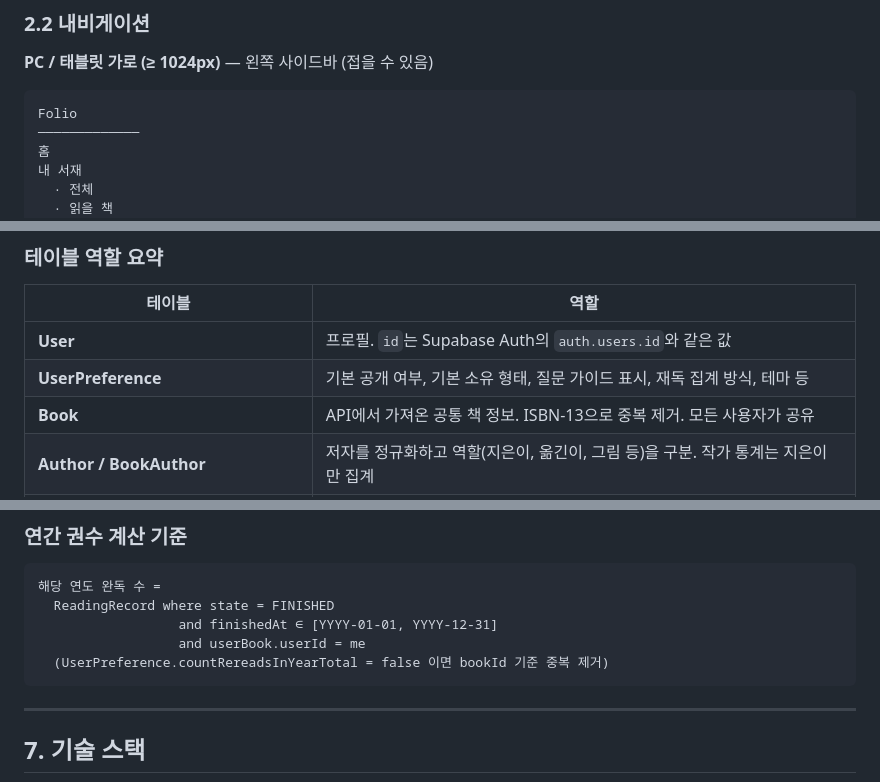
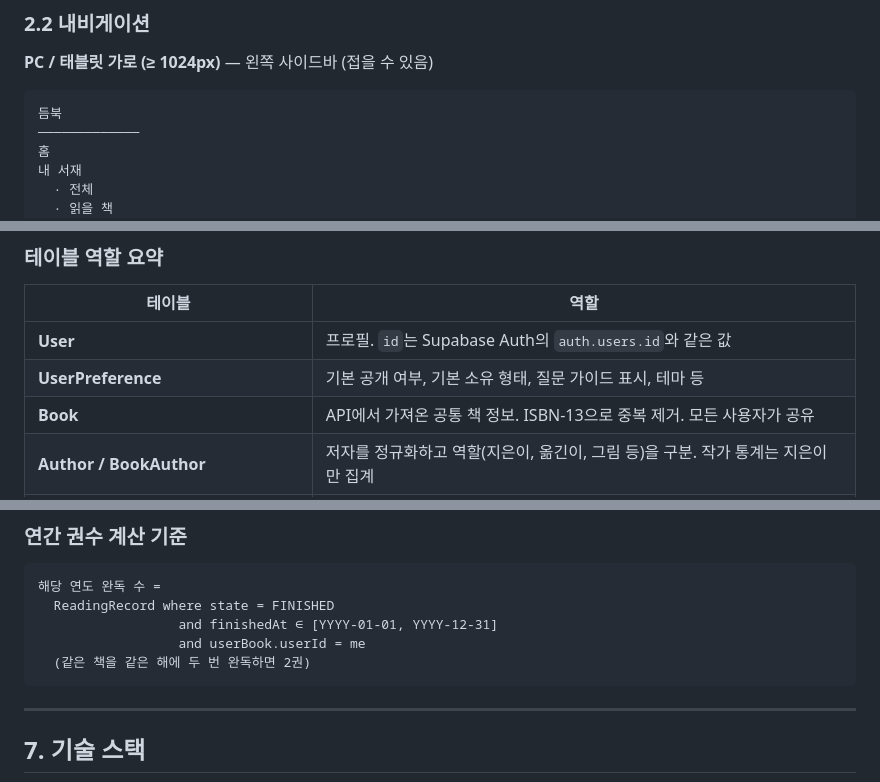
Before and after one commit to kimbany/kimbany.github.io, a Markdown page: folio/docs/PLAN.md, 3 parts joined by grey strips. Drawn GitHub-style.

````diff
--- a/folio/docs/PLAN.md
+++ b/folio/docs/PLAN.md
@@ -134,7 +131,7 @@ flowchart LR
 **PC / 태블릿 가로 (≥ 1024px)** — 왼쪽 사이드바 (접을 수 있음)
 
 ```
-Folio
+듬북
 ─────────────
 홈
 내 서재
@@ -399,7 +396,7 @@ erDiagram
 | 테이블 | 역할 |
 |--------|------|
 | **User** | 프로필. `id`는 Supabase Auth의 `auth.users.id`와 같은 값 |
-| **UserPreference** | 기본 공개 여부, 기본 소유 형태, 질문 가이드 표시, 재독 집계 방식, 테마 등 |
+| **UserPreference** | 기본 공개 여부, 기본 소유 형태, 질문 가이드 표시, 테마 등 |
 | **Book** | API에서 가져온 공통 책 정보. ISBN-13으로 중복 제거. 모든 사용자가 공유 |
 | **Author / BookAuthor** | 저자를 정규화하고 역할(지은이, 옮긴이, 그림 등)을 구분. 작가 통계는 지은이만 집계 |
 | **BookCategory** | API의 공식 카테고리 트리. `genre` 컬럼에 서비스 자체 장르(소설, 에세이, 인문 …)를 매핑 |
@@ -927,7 +923,7 @@ Supabase의 Row Level Security도 켜서, 혹시 클라이언트가 DB에 직접
   ReadingRecord where state = FINISHED
                   and finishedAt ∈ [YYYY-01-01, YYYY-12-31]
                   and userBook.userId = me
-  (UserPreference.countRereadsInYearTotal = false 이면 bookId 기준 중복 제거)
+  (같은 책을 같은 해에 두 번 완독하면 2권)
 ```
 
 ---
````
Also changed, not shown: other parts of folio/docs/PLAN.md (+18 -23 lines).
